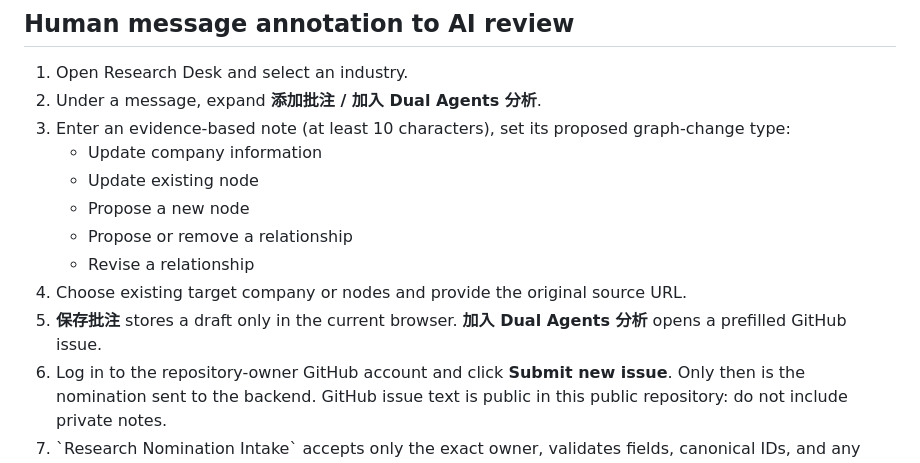
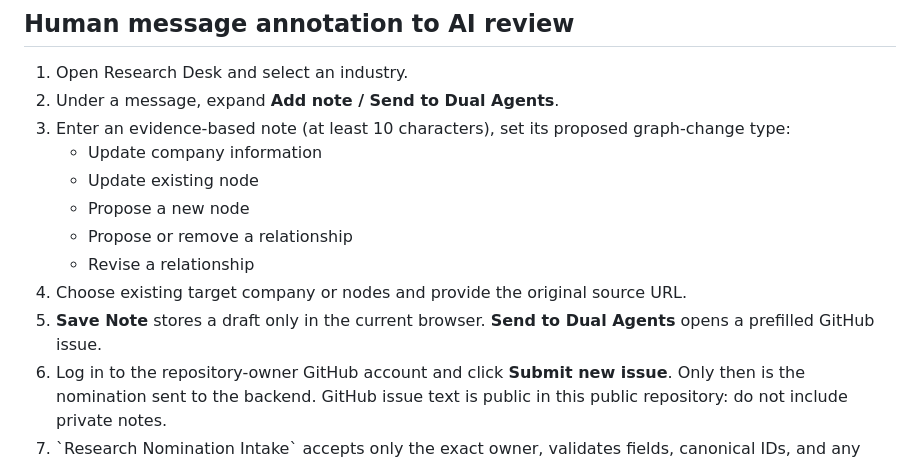
Before and after one commit to Zxinghao/Fundemeantal-Aanalysis-MVP1, a Markdown page: docs/research-desk-focused-v2.md, the part around the change. Drawn GitHub-style.

Commit message:
i18n: use English date format and documentation for docs/research-desk-focused-v2.md

```diff
--- a/docs/research-desk-focused-v2.md
+++ b/docs/research-desk-focused-v2.md
@@ -22,7 +22,7 @@ The previous 4-company rotation and 6-recent-event hard limits are removed. For
 ## Human message annotation to AI review
 
 1. Open Research Desk and select an industry.
-2. Under a message, expand **添加批注 / 加入 Dual Agents 分析**.
+2. Under a message, expand **Add note / Send to Dual Agents**.
 3. Enter an evidence-based note (at least 10 characters), set its proposed graph-change type:
    - Update company information
    - Update existing node
@@ -30,7 +30,7 @@ The previous 4-company rotation and 6-recent-event hard limits are removed. For
    - Propose or remove a relationship
    - Revise a relationship
 4. Choose existing target company or nodes and provide the original source URL.
-5. **保存批注** stores a draft only in the current browser. **加入 Dual Agents 分析** opens a prefilled GitHub issue.
+5. **Save Note** stores a draft only in the current browser. **Send to Dual Agents** opens a prefilled GitHub issue.
 6. Log in to the repository-owner GitHub account and click **Submit new issue**. Only then is the nomination sent to the backend. GitHub issue text is public in this public repository: do not include private notes.
 7. \`Research Nomination Intake\` accepts only the exact owner, validates fields, canonical IDs, and any referenced scanner event/source URL, then commits an **unverified** record to \`data/manual-research-requests.json\`.
 8. After a successful intake, \`Daily Dual-Agent Research\` is eligible to run (only when \`DUAL_RESEARCH_ENABLED=true\` and provider secrets are configured). It evaluates the nomination as a candidate. If the nomination is linked to a comparable official scanner event, those original excerpts are preserved; otherwise the nomination has no verified excerpts and cannot pass material-consensus validation.
```
